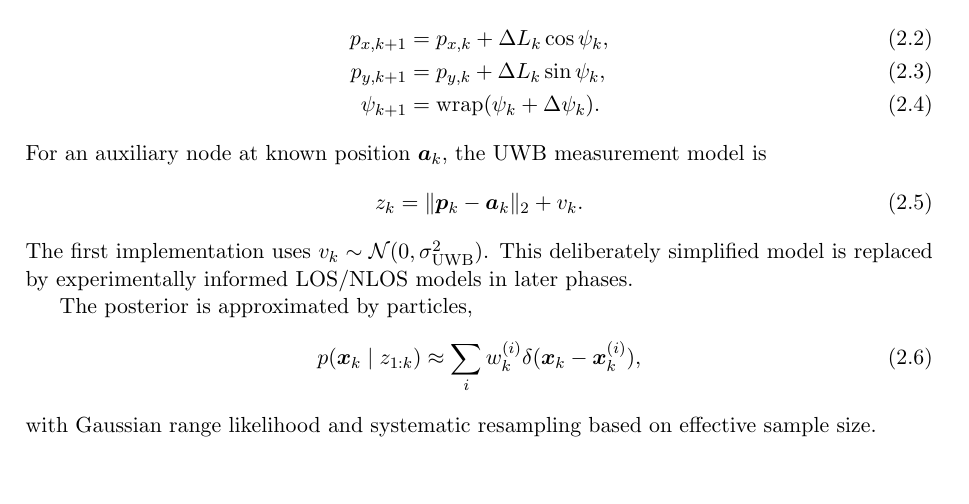
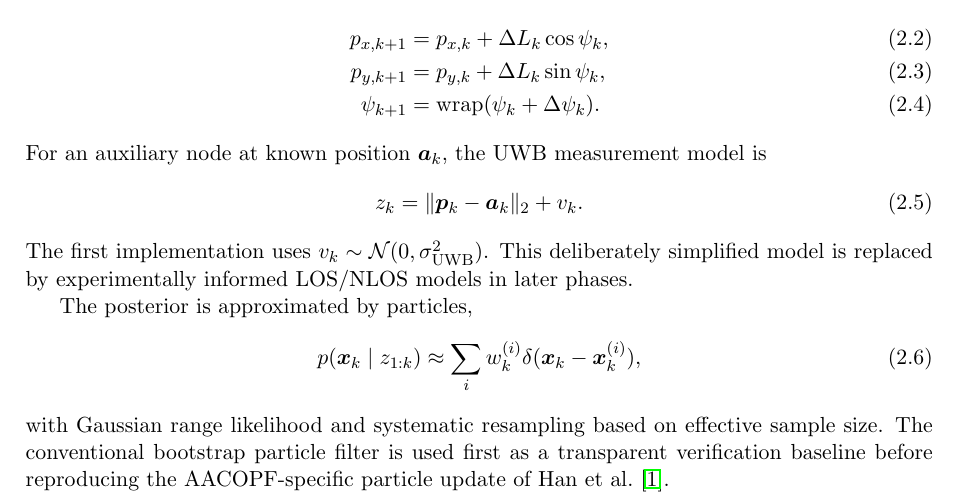
Before and after one commit to j-cap/MT_AG, a LaTeX thesis (report/main.tex, which reads report/sections/02_methodology.tex): part of page 4 of 8, cut so that both start at the same text, the shorter picture padded with empty space. Compiled offline with pdfLaTeX.

Commit message:
Keep report synchronized with main

```diff
--- a/report/sections/02_methodology.tex
+++ b/report/sections/02_methodology.tex
@@ -19,4 +19,4 @@ The posterior is approximated by particles,
 \begin{equation}
 p(\bm{x}_k\mid z_{1:k})\approx\sum_i w_k^{(i)}\delta(\bm{x}_k-\bm{x}_k^{(i)}),
 \end{equation}
-with Gaussian range likelihood and systematic resampling based on effective sample size.
+with Gaussian range likelihood and systematic resampling based on effective sample size. The conventional bootstrap particle filter is used first as a transparent verification baseline before reproducing the AACOPF-specific particle update of Han et al.~\cite{han2020cooperative}.
```
